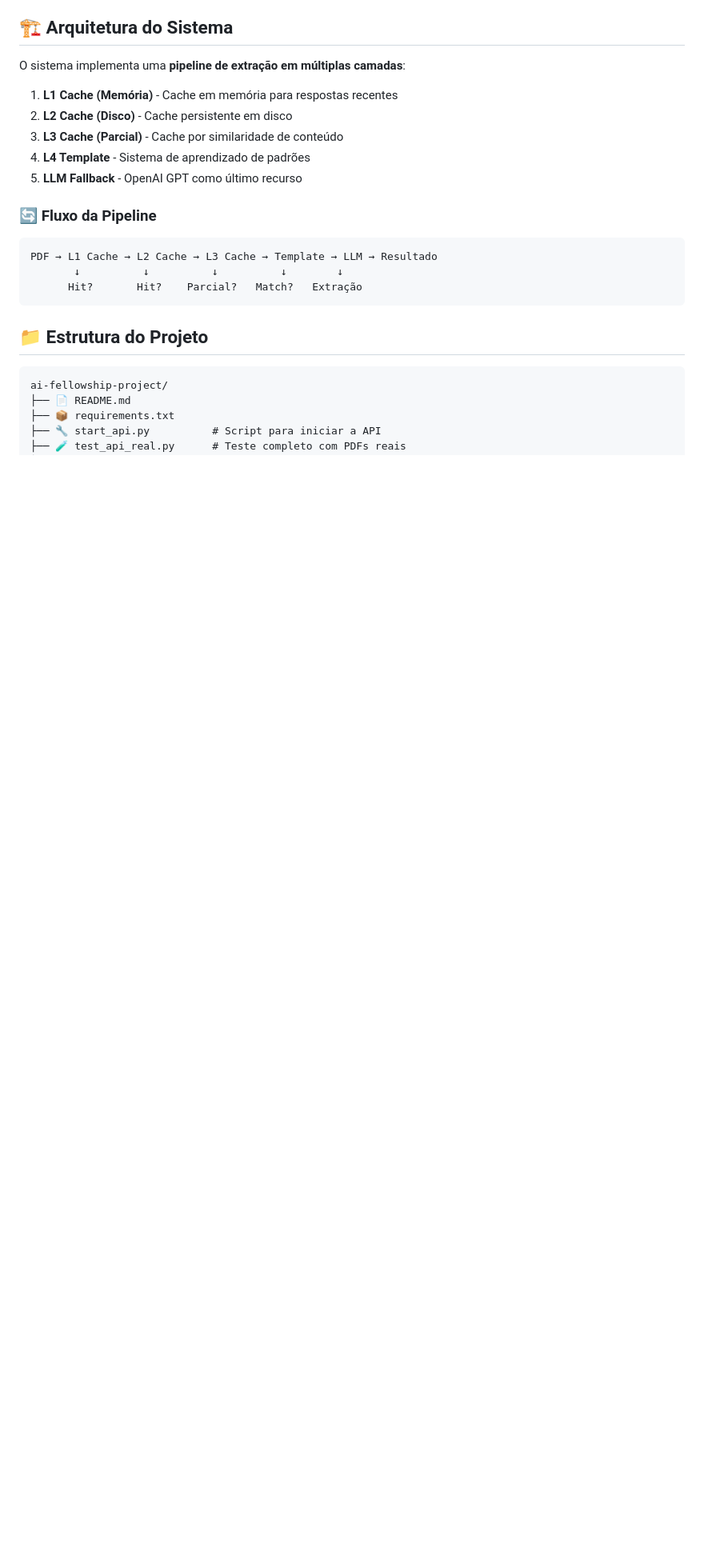
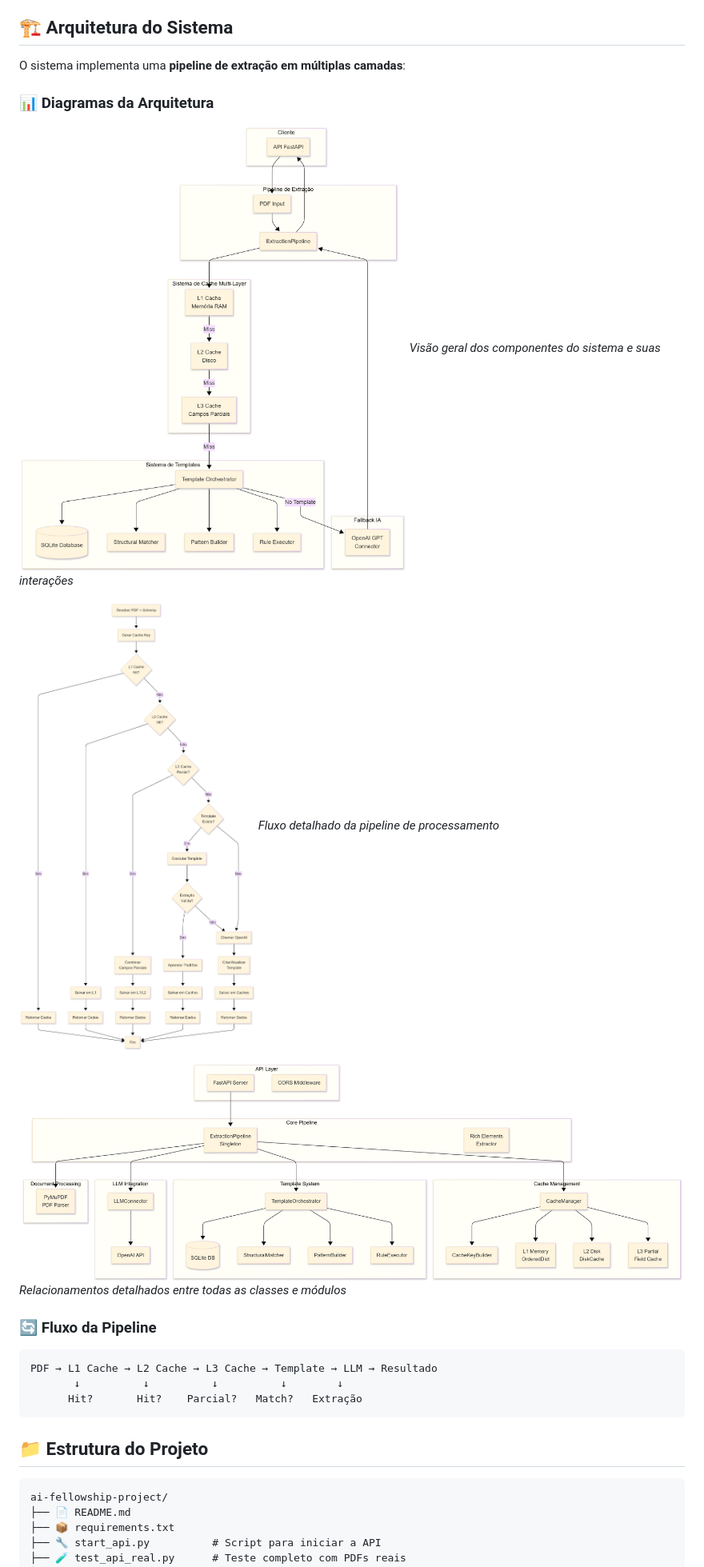
Before and after one commit to Matheus-F-Scatolin/ai-fellowship-project-matheus-scatolin, a Markdown page: README.md, the part around the change printed below. Shown: that part at 80% size. GitHub-like rendering; pictures changed too: images/arquitetura_de_componentes.png (added), images/diagrama_arquitetura.png (added), images/diagrama_extracao.png (added); blank space fills up the shorter version.

Commit message:
Atualizando a README.md e adicionando diagramas

```diff
--- a/README.md
+++ b/README.md
@@ -8,11 +112,16 @@ Sistema completo de extração de dados de PDFs usando IA, com cache multicamada
 
 O sistema implementa uma **pipeline de extração em múltiplas camadas**:
 
-1. **L1 Cache (Memória)** - Cache em memória para respostas recentes
-2. **L2 Cache (Disco)** - Cache persistente em disco
-3. **L3 Cache (Parcial)** - Cache por similaridade de conteúdo
-4. **L4 Template** - Sistema de aprendizado de padrões
-5. **LLM Fallback** - OpenAI GPT como último recurso
+### 📊 Diagramas da Arquitetura
+
+![Diagrama de Arquitetura Geral](./images/diagrama_arquitetura.png)
+*Visão geral dos componentes do sistema e suas interações*
+
+![Fluxo da Pipeline de Extração](./images/diagrama_extracao.png)
+*Fluxo detalhado da pipeline de processamento*
+
+![Arquitetura de Componentes](./images/arquitetura_de_componentes.png)
+*Relacionamentos detalhados entre todas as classes e módulos*
 
 ### 🔄 Fluxo da Pipeline
 
```
Also changed, not shown: other parts of README.md (+124 -200 lines), 9 other files.
